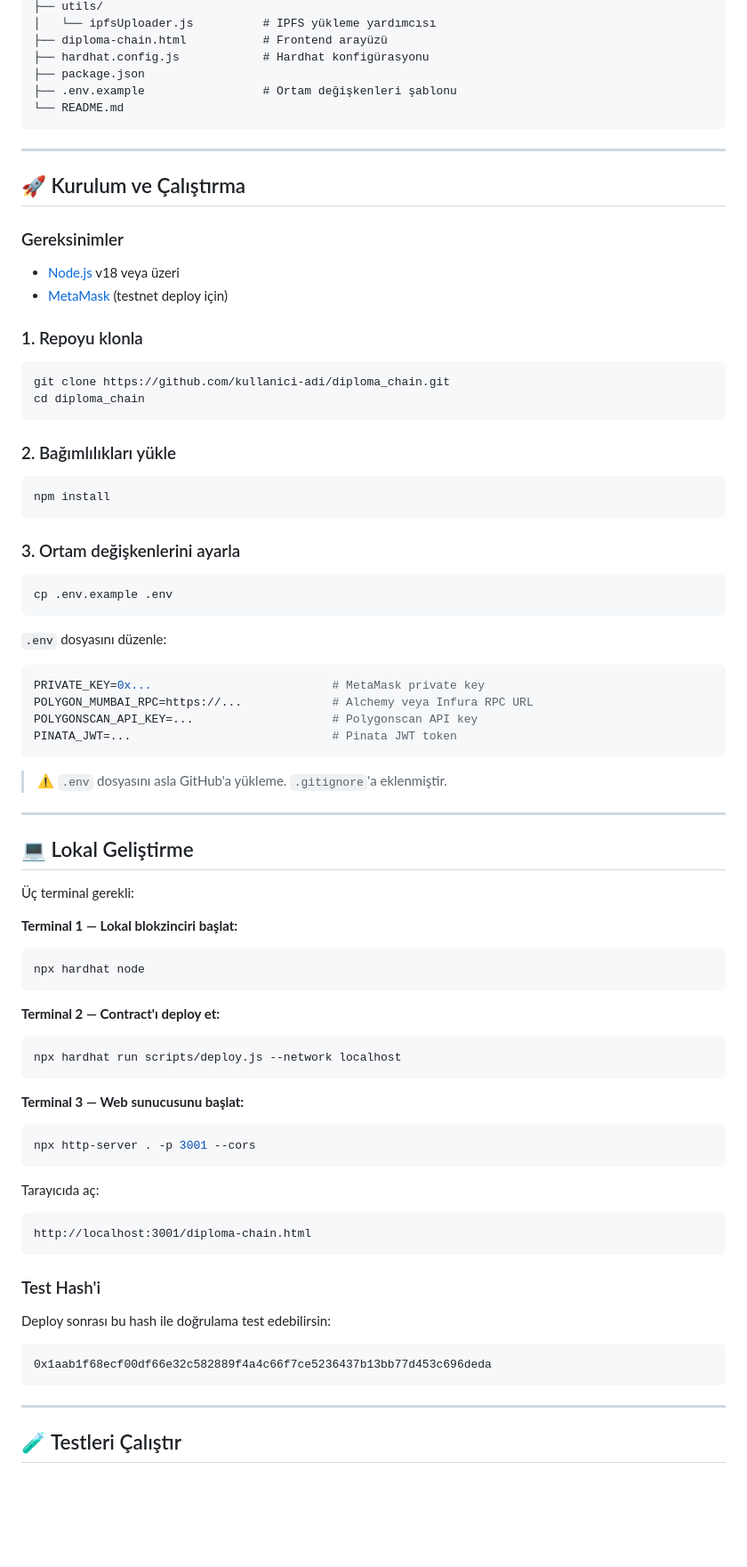
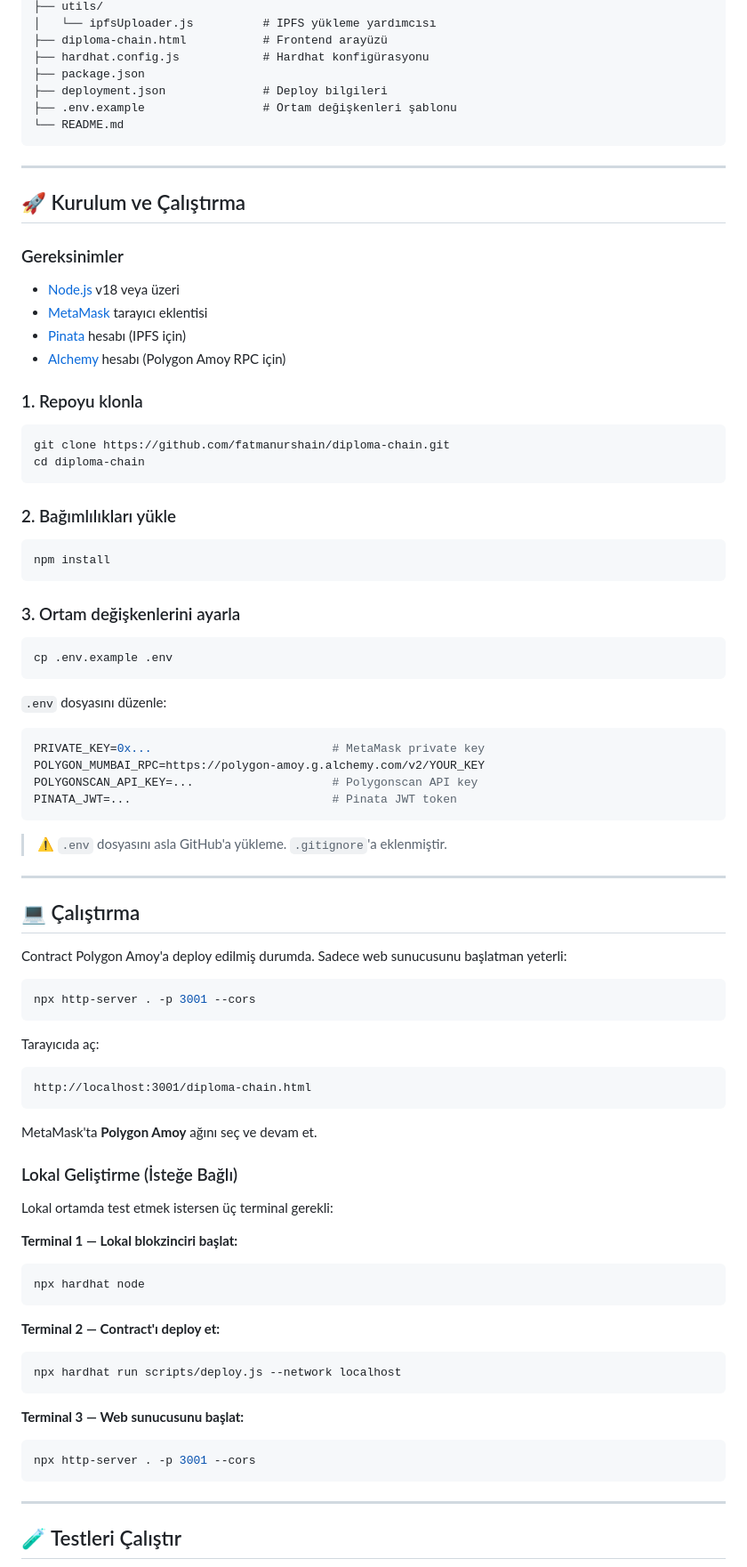
Before and after one commit to fatmanurshain/diploma-chain, a Markdown page: README.md, the part around one of its changes. Shown at 89% size. Drawn GitHub-style; blank space fills up the shorter version.

Commit message:
docs: README guncellendi

````diff
--- a/README.md
+++ b/README.md
@@ -88,6 +105,7 @@ diploma_chain/
 ├── diploma-chain.html           # Frontend arayüzü
 ├── hardhat.config.js            # Hardhat konfigürasyonu
 ├── package.json
+├── deployment.json              # Deploy bilgileri
 ├── .env.example                 # Ortam değişkenleri şablonu
 └── README.md
 ```
@@ -99,13 +117,15 @@ diploma_chain/
 ### Gereksinimler
 
 - [Node.js](https://nodejs.org) v18 veya üzeri
-- [MetaMask](https://metamask.io) (testnet deploy için)
+- [MetaMask](https://metamask.io) tarayıcı eklentisi
+- [Pinata](https://app.pinata.cloud) hesabı (IPFS için)
+- [Alchemy](https://alchemy.com) hesabı (Polygon Amoy RPC için)
 
 ### 1. Repoyu klonla
 
 ```bash
-git clone https://github.com/kullanici-adi/diploma_chain.git
-cd diploma_chain
+git clone https://github.com/fatmanurshain/diploma-chain.git
+cd diploma-chain
 ```
 
 ### 2. Bağımlılıkları yükle
@@ -124,7 +144,7 @@ cp .env.example .env
 
 ```env
 PRIVATE_KEY=0x...                          # MetaMask private key
-POLYGON_MUMBAI_RPC=https://...             # Alchemy veya Infura RPC URL
+POLYGON_MUMBAI_RPC=https://polygon-amoy.g.alchemy.com/v2/YOUR_KEY
 POLYGONSCAN_API_KEY=...                    # Polygonscan API key
 PINATA_JWT=...                             # Pinata JWT token
 ```
@@ -133,9 +153,24 @@ PINATA_JWT=...                             # Pinata JWT token
 
 ---
 
-## 💻 Lokal Geliştirme
+## 💻 Çalıştırma
 
-Üç terminal gerekli:
+Contract Polygon Amoy'a deploy edilmiş durumda. Sadece web sunucusunu başlatman yeterli:
+
+```bash
+npx http-server . -p 3001 --cors
+```
+
+Tarayıcıda aç:
+```
+http://localhost:3001/diploma-chain.html
+```
+
+MetaMask'ta **Polygon Amoy** ağını seç ve devam et.
+
+### Lokal Geliştirme (İsteğe Bağlı)
+
+Lokal ortamda test etmek istersen üç terminal gerekli:
 
 **Terminal 1 — Lokal blokzinciri başlat:**
 ```bash
@@ -150,18 +185,6 @@ npx hardhat run scripts/deploy.js --network localhost
 **Terminal 3 — Web sunucusunu başlat:**
 ```bash
 npx http-server . -p 3001 --cors
-```
-
-Tarayıcıda aç:
-```
-http://localhost:3001/diploma-chain.html
-```
-
-### Test Hash'i
-
-Deploy sonrası bu hash ile doğrulama test edebilirsin:
-```
-0x1aab1f68ecf00df66e32c582889f4a4c66f7ce5236437b13bb77d453c696deda
 ```
 
 ---
````
Also changed, not shown: other parts of README.md (+27 -16 lines).
